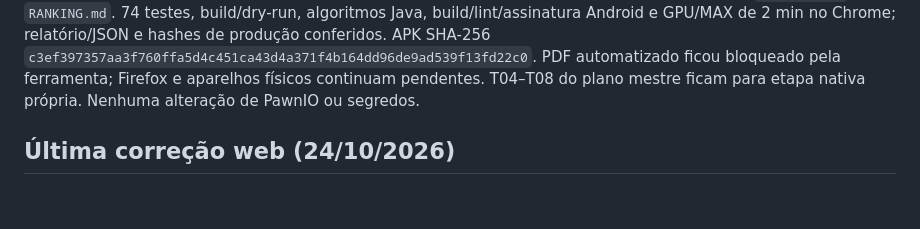
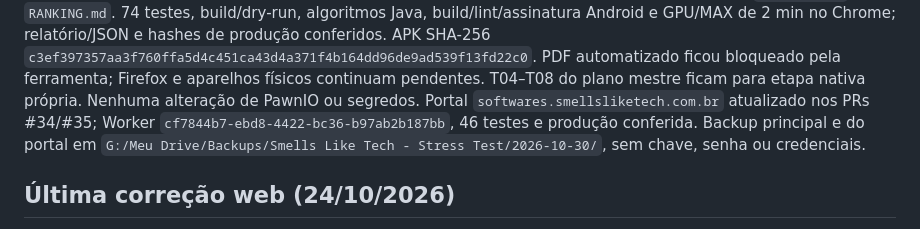
Before and after one commit to mikerock12/slt-stress-test, a Markdown page: AGENTS.md, the part around the change. Drawn GitHub-style; blank space fills up the shorter version.

Commit message:
Registra portal e backup da versão 1.3.1

```diff
--- a/AGENTS.md
+++ b/AGENTS.md
@@ -138,6 +138,10 @@ Chrome; relatório/JSON e hashes de produção conferidos. APK SHA-256
 `c3ef397357aa3f760ffa5d4c451ca43d4a371f4b164dd96de9ad539f13fd22c0`.
 PDF automatizado ficou bloqueado pela ferramenta; Firefox e aparelhos físicos continuam pendentes.
 T04–T08 do plano mestre ficam para etapa nativa própria. Nenhuma alteração de PawnIO ou segredos.
+Portal `softwares.smellsliketech.com.br` atualizado nos PRs #34/#35; Worker
+`cf7844b7-ebd8-4422-bc36-b97ab2b187bb`, 46 testes e produção conferida.
+Backup principal e do portal em `G:/Meu Drive/Backups/Smells Like Tech - Stress Test/2026-10-30/`,
+sem chave, senha ou credenciais.
 
 ## Última correção web (24/10/2026)
 
```
Also changed, not shown: contexto.md (+6 -2 lines).
